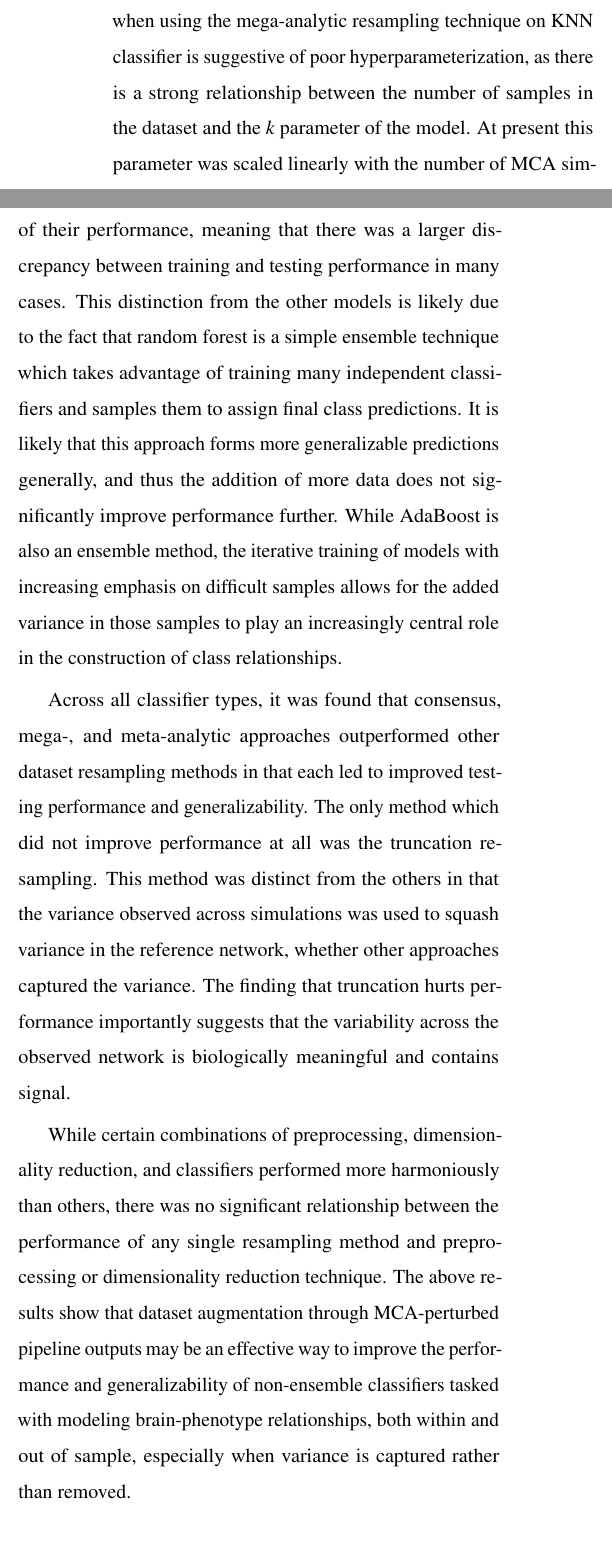
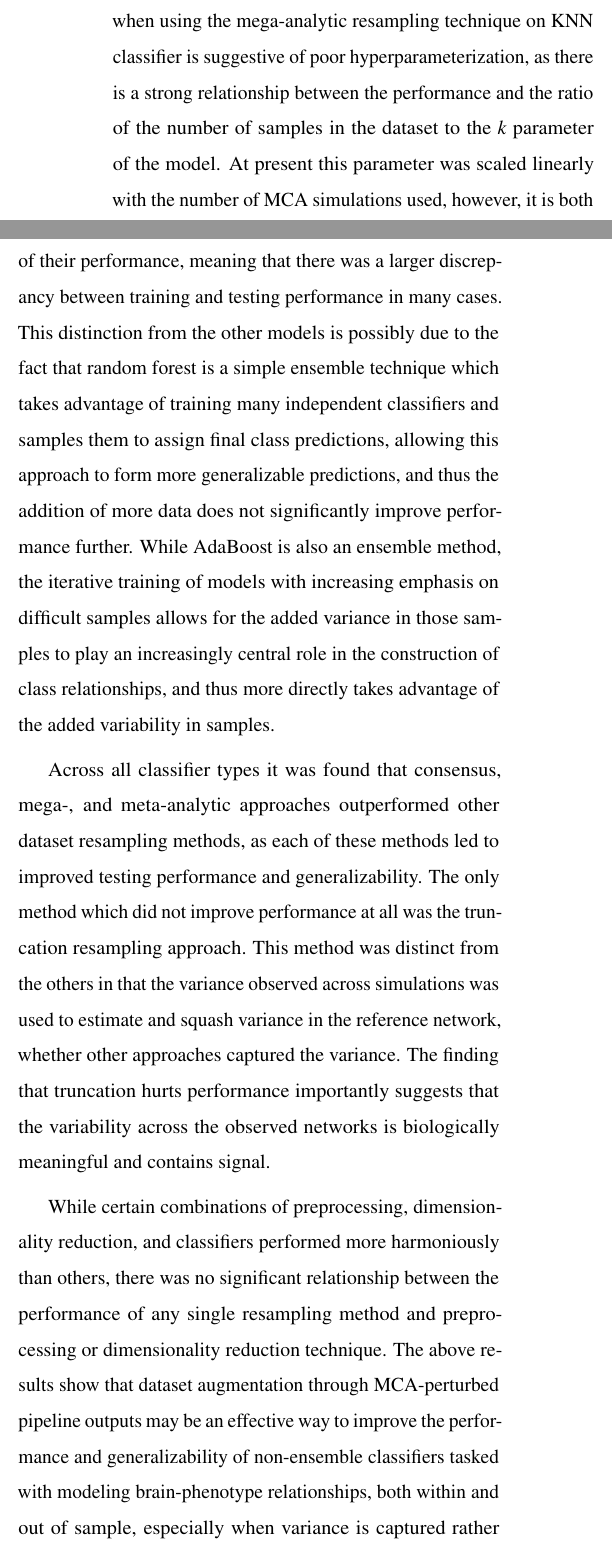
Before and after one commit to gkpapers/2021AggregateMCA, a LaTeX document (paper/aggregating-unstable-derivatives.tex): two parts of the columns of page 6 of 12, joined at a grey line, cut so that both start at the same text, the shorter picture padded with empty space. Compiled offline with pdfLaTeX.

Commit message:
updated results

```diff
--- a/paper/aggregating-unstable-derivatives.tex
+++ b/paper/aggregating-unstable-derivatives.tex
@@ -337,19 +337,21 @@ reduced overfitting in these classifiers. In the case of KNN, this translates to
 the case of AdaBoost generalizability was largely unchanged, suggesting that the model went from underperforming to
 overperforming after dataset resampling. The unique decline in performance when using the mega-analytic resampling
 technique on KNN classifier is suggestive of poor hyperparameterization, as there is a strong relationship between the
-number of samples in the dataset and the $k$ parameter of the model. At present this parameter was scaled linearly with
-the number of MCA simulations used, however, it is both possible that an improved scaling function exists or that the
-model performance degrades with large sample sizes making it a poor model choice given this resampling technique.
+performance and the ratio of the number of samples in the dataset to the $k$ parameter of the model. At present this
+parameter was scaled linearly with the number of MCA simulations used, however, it is both possible that an improved
+scaling function exists or that the model performance degrades with large sample sizes making it a poor model choice
+given this resampling technique.
 
 The random forest classifiers uniquely did not see a significant change in validation or testing performance across the
 majority of resampling techniques. However, these classifiers did experience a significant decrease in the
 generalizability of their performance, meaning that there was a larger discrepancy between training and testing
-performance in many cases. This distinction from the other models is likely due to the fact that random forest is a
+performance in many cases. This distinction from the other models is possibly due to the fact that random forest is a
 simple ensemble technique which takes advantage of training many independent classifiers and samples them to assign
-final class predictions. It is likely that this approach forms more generalizable predictions generally, and thus the
-addition of more data does not significantly improve performance further. While AdaBoost is also an ensemble method,
-the iterative training of models with increasing emphasis on difficult samples allows for the added variance in those
-samples to play an increasingly central role in the construction of class relationships.
+final class predictions, allowing this approach to form more generalizable predictions, and thus the addition of more
+data does not significantly improve performance further. While AdaBoost is also an ensemble method, the iterative
+training of models with increasing emphasis on difficult samples allows for the added variance in those samples to play
+an increasingly central role in the construction of class relationships, and thus more directly takes advantage of the
+added variability in samples.
 
 \begin{figure*}[bht!]\centering
 \includegraphics[width=\linewidth]{figures/2a.pdf}
@@ -374,12 +376,12 @@ experiment context.}
 \end{figure*}
 
 
-Across all classifier types, it was found that consensus, mega-, and meta-analytic approaches outperformed other
-dataset resampling methods in that each led to improved testing performance and generalizability. The only method which
-did not improve performance at all was the truncation resampling. This method was distinct from the others in that the
-variance observed across simulations was used to squash variance in the reference network, whether other approaches
-captured the variance. The finding that truncation hurts performance importantly suggests that the variability across
-the observed network is biologically meaningful and contains signal.
+Across all classifier types it was found that consensus, mega-, and meta-analytic approaches outperformed other dataset
+resampling methods, as each of these methods led to improved testing performance and generalizability. The only method
+which did not improve performance at all was the truncation resampling approach. This method was distinct from the
+others in that the variance observed across simulations was used to estimate and squash variance in the reference
+network, whether other approaches captured the variance. The finding that truncation hurts performance importantly
+suggests that the variability across the observed networks is biologically meaningful and contains signal.
 
 While certain combinations of preprocessing, dimensionality reduction, and classifiers performed more harmoniously than
 others, there was no significant relationship between the performance of any single resampling method and preprocessing
```
Also changed, not shown: paper/aggregating-unstable-derivatives.pdf, paper/aggregating-unstable-derivatives.tex (22 more changed lines).
